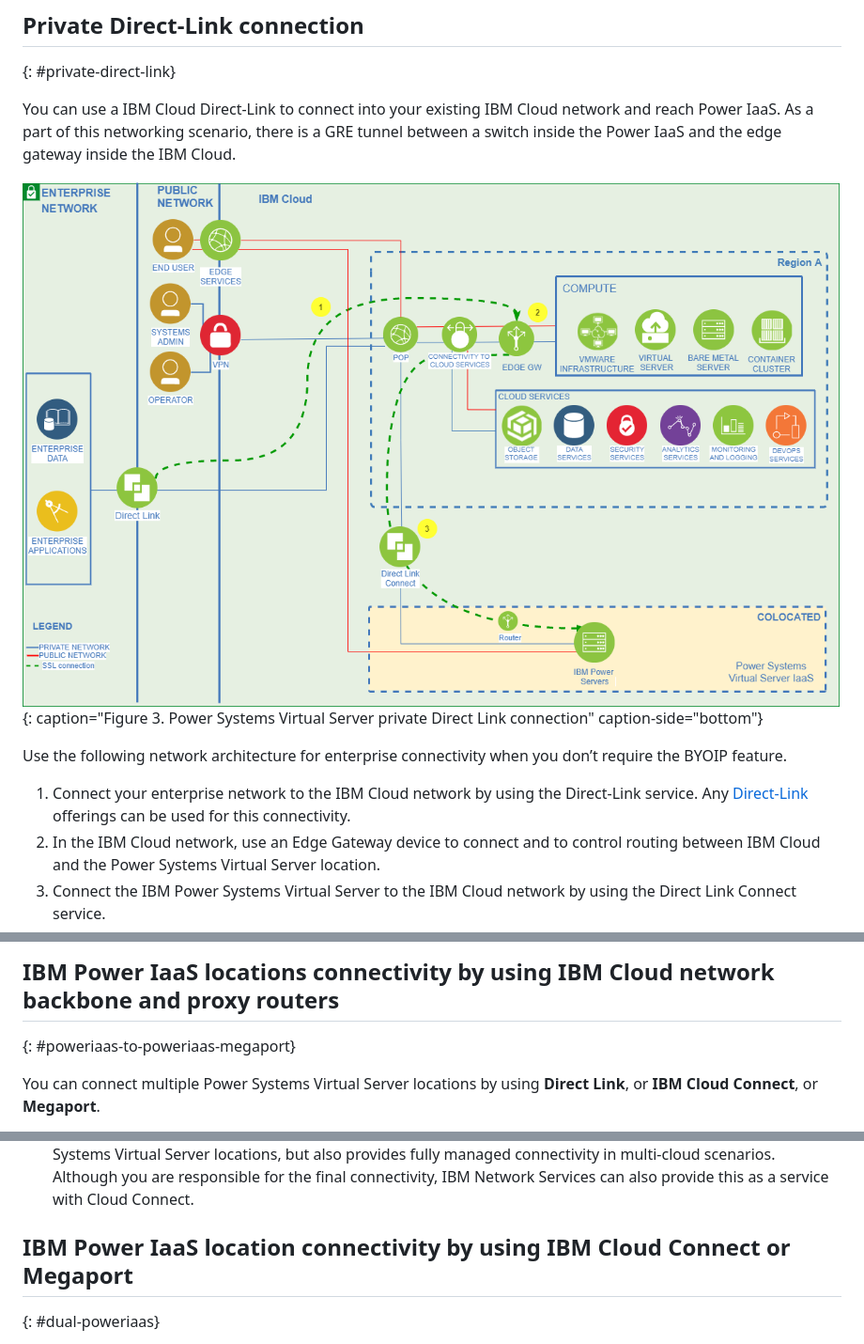
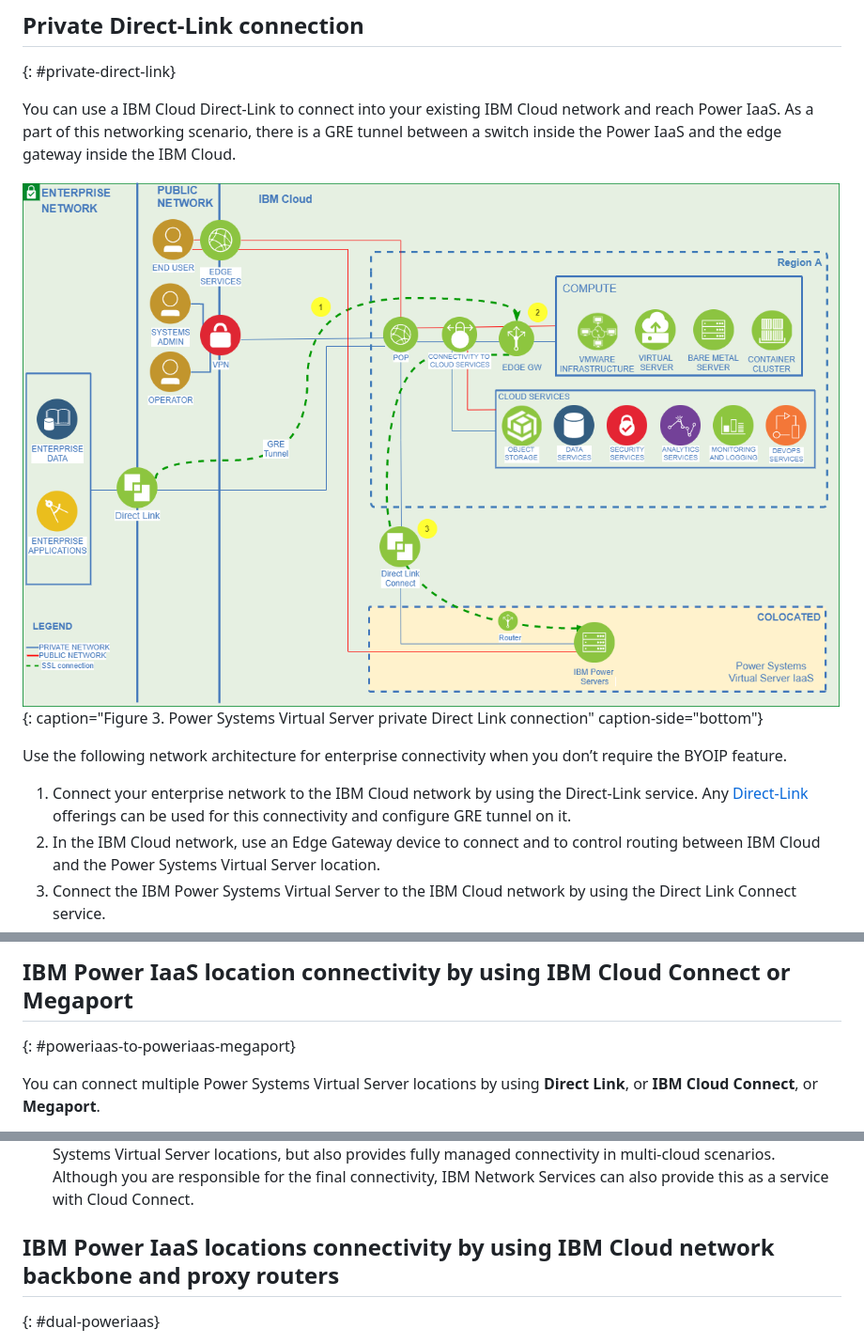
Before and after one commit to ibm-cloud-docs/power-iaas, a Markdown page: network-architecture-WIP.md, 3 parts joined by grey strips. Shown at 94% size. Rendered like a GitHub page; pictures changed too: images/Private-connection-using-DL+DLconnect+EdgeGW.png.

Commit message:
update network diagrams

```diff
--- a/network-architecture-WIP.md
+++ b/network-architecture-WIP.md
@@ -71,7 +71,7 @@ You can use a IBM Cloud Direct-Link to connect into your existing IBM Cloud netw
 
 Use the following network architecture for enterprise connectivity when you don’t require the BYOIP feature.
 
-  1. Connect your enterprise network to the IBM Cloud network by using the Direct-Link service. Any [Direct-Link](https://cloud.ibm.com/docs/dl?topic=dl-dl-about#overview-of-direct-link-offerings) offerings can be used for this connectivity.
+  1. Connect your enterprise network to the IBM Cloud network by using the Direct-Link service. Any [Direct-Link](https://cloud.ibm.com/docs/dl?topic=dl-dl-about#overview-of-direct-link-offerings) offerings can be used for this connectivity and configure GRE tunnel on it.
   2. In the IBM Cloud network, use an Edge Gateway device to connect and to control routing between IBM Cloud and the Power Systems Virtual Server location.
   3. Connect the IBM Power Systems Virtual Server to the IBM Cloud network by using the Direct Link Connect service.
 
@@ -97,5 +97,5 @@ You can connect your IBM Power on-premises environment to a Power IaaS by using
 
-## IBM Power IaaS locations connectivity by using IBM Cloud network backbone and proxy routers
+## IBM Power IaaS location connectivity by using IBM Cloud Connect or Megaport
 {: #poweriaas-to-poweriaas-megaport}
 
 You can connect multiple Power Systems Virtual Server locations by using **Direct Link**, or **IBM Cloud Connect**, or **Megaport**.
@@ -116,7 +116,7 @@ You can connect a colo to a colo by using **Direct Link** and GRE tunnels.
 
   ![Power Systems Virtual Server colo to colo connection](./images/network-colo-to-colo-gre.png "Power Systems Virtual Server Colo to Colo connection"){: caption="Figure 7. Power Systems Virtual Server Colo to Colo (GRE Tunneling)" caption-side="bottom"} -->
 
-## IBM Power IaaS location connectivity by using IBM Cloud Connect or Megaport
+## IBM Power IaaS locations connectivity by using IBM Cloud network backbone and proxy routers
 {: #dual-poweriaas}
 
 You can connect to multiple Power Systems Virtual Server locations from your on-premises environment after creating a **Direct-Link connection and by using IBM Cloud Connect or Megaport**.
```
Also changed, not shown: other parts of network-architecture-WIP.md (+4 -4 lines), 1 other file.
